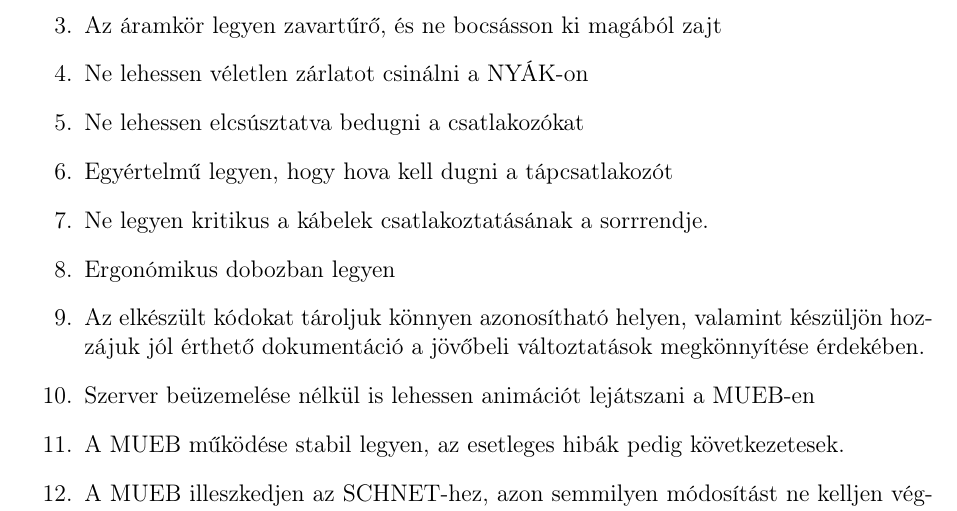
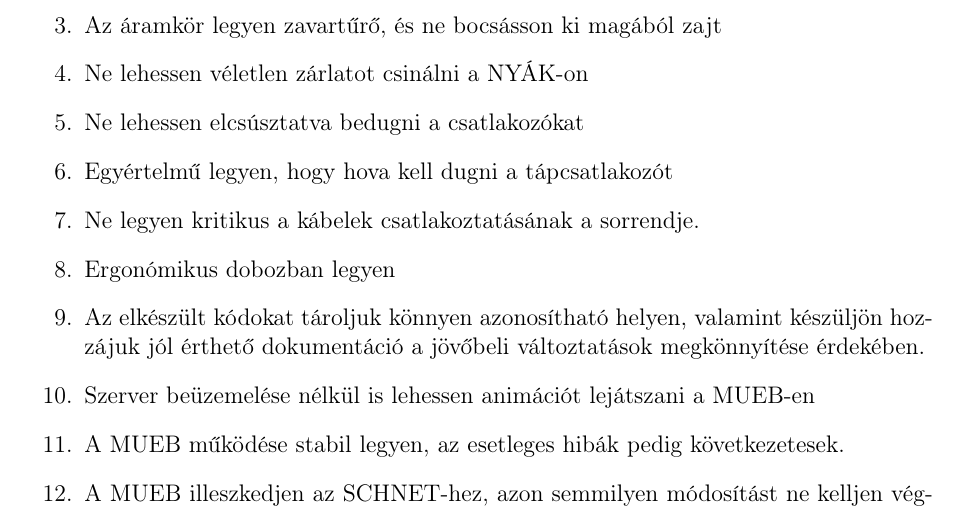
Before and after one commit to simonyiszk/matrix4-doc, a LaTeX document (main.tex, which reads koncepcio.tex): part of page 4 of 15, cut so that both start at the same text. Compiled offline with pdfLaTeX.

Commit message:
elgepeles javitasa

```diff
--- a/koncepcio.tex
+++ b/koncepcio.tex
@@ -11,7 +11,7 @@ Ennek érdekében a következő célokat tűztük ki:
  \item Ne lehessen véletlen zárlatot csinálni a NYÁK-on
  \item Ne lehessen elcsúsztatva bedugni a csatlakozókat
  \item Egyértelmű legyen, hogy hova kell dugni a tápcsatlakozót
- \item Ne legyen kritikus a kábelek csatlakoztatásának a sorrrendje.
+ \item Ne legyen kritikus a kábelek csatlakoztatásának a sorrendje.
  \item Ergonómikus dobozban legyen
  \item Az elkészült kódokat tároljuk könnyen azonosítható helyen, valamint készüljön hozzájuk jól érthető dokumentáció a jövőbeli változtatások megkönnyítése érdekében.
  \item Szerver beüzemelése nélkül is lehessen animációt lejátszani a MUEB-en
```
